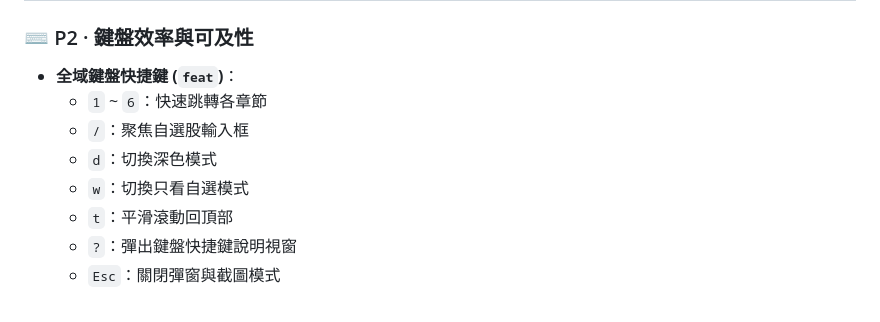
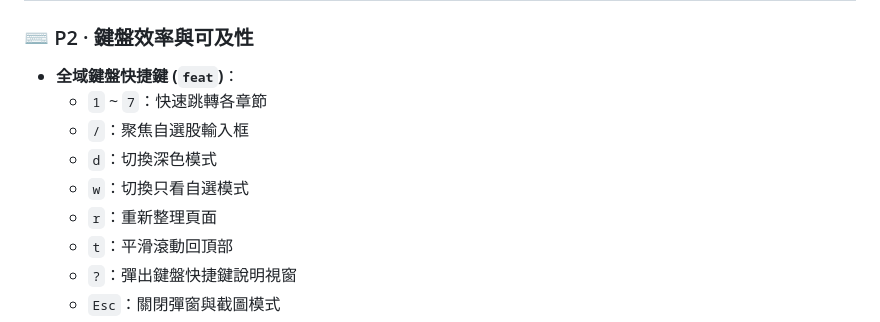
Before and after one commit to jimmyonnet/premarket-intel-tool, a Markdown page: CHANGELOG.md, the part around one of its changes. Rendered like a GitHub page.

```diff
--- a/CHANGELOG.md
+++ b/CHANGELOG.md
@@ -56,10 +92,11 @@
 
 ### ⌨️ P2 · 鍵盤效率與可及性
 - **全域鍵盤快捷鍵 (`feat`)**：
-  - `1` ~ `6`：快速跳轉各章節
+  - `1` ~ `7`：快速跳轉各章節
   - `/`：聚焦自選股輸入框
   - `d`：切換深色模式
   - `w`：切換只看自選模式
+  - `r`：重新整理頁面
   - `t`：平滑滾動回頂部
   - `?`：彈出鍵盤快捷鍵說明視窗
   - `Esc`：關閉彈窗與截圖模式
```
Also changed, not shown: other parts of CHANGELOG.md (+37 -1 lines).
